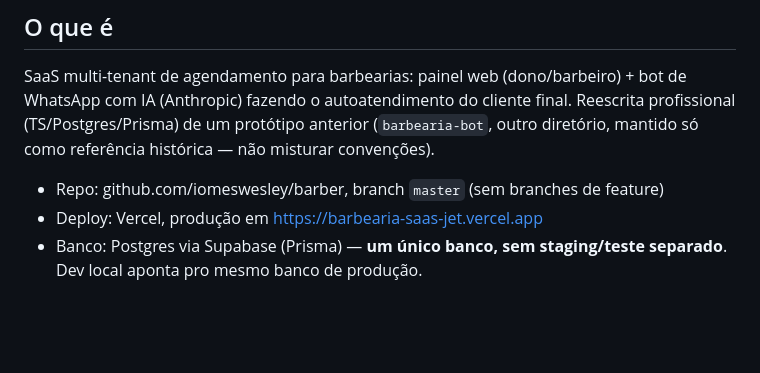
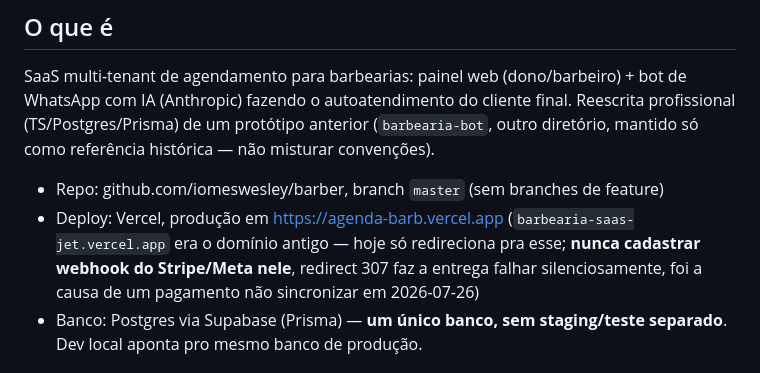
Before and after one commit to iomeswesley/barber, a Markdown page: CLAUDE.md, the part around the change. GitHub-like rendering; blank space fills up the shorter version.

Commit message:
Corrige domínio de produção documentado no CLAUDE.md
barbearia-saas-jet.vercel.app não é mais o domínio primário do projeto
na Vercel — hoje só redireciona (307) pro agenda-barb.vercel.app. Foi
exatamente isso que quebrou o webhook do Stripe: a entrega apontava pro
domínio antigo, o Stripe não segue redirect em webhook, e o pagamento
da Barber King nunca sincronizou (corrigido manualmente + handlers
blindados no commit anterior).

```diff
--- a/CLAUDE.md
+++ b/CLAUDE.md
@@ -7,7 +7,7 @@ Leia isto no início de qualquer sessão nova. Arquitetura detalhada está no [R
 SaaS multi-tenant de agendamento para barbearias: painel web (dono/barbeiro) + bot de WhatsApp com IA (Anthropic) fazendo o autoatendimento do cliente final. Reescrita profissional (TS/Postgres/Prisma) de um protótipo anterior (`barbearia-bot`, outro diretório, mantido só como referência histórica — não misturar convenções).
 
 - Repo: github.com/iomeswesley/barber, branch `master` (sem branches de feature)
-- Deploy: Vercel, produção em https://barbearia-saas-jet.vercel.app
+- Deploy: Vercel, produção em https://agenda-barb.vercel.app (`barbearia-saas-jet.vercel.app` era o domínio antigo — hoje só redireciona pra esse; **nunca cadastrar webhook do Stripe/Meta nele**, redirect 307 faz a entrega falhar silenciosamente, foi a causa de um pagamento não sincronizar em 2026-07-26)
 - Banco: Postgres via Supabase (Prisma) — **um único banco, sem staging/teste separado**. Dev local aponta pro mesmo banco de produção.
 
 ## Convenções de frontend
```
